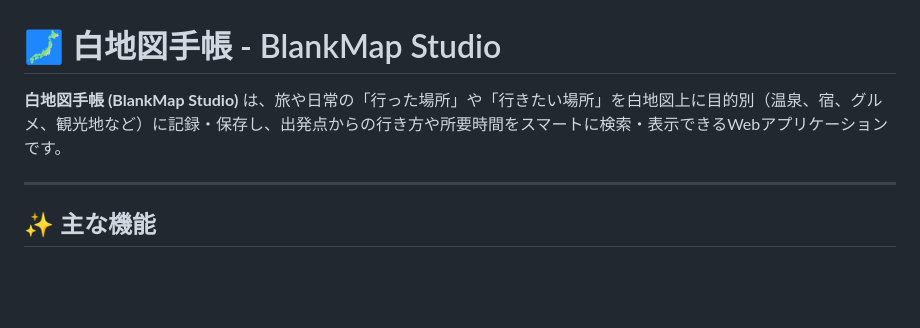
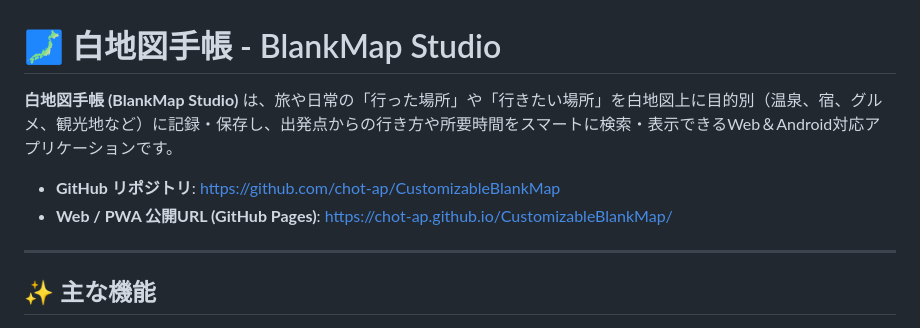
Before and after one commit to chot-ap/CustomizableBlankMap, a Markdown page: README.md, the part around the change. GitHub-like rendering; blank space fills up the shorter version.

Commit message:
docs: add GitHub repository and GitHub Pages deployment URLs

```diff
--- a/README.md
+++ b/README.md
@@ -1,6 +1,9 @@
 # 🗾 白地図手帳 - BlankMap Studio
 
-**白地図手帳 (BlankMap Studio)** は、旅や日常の「行った場所」や「行きたい場所」を白地図上に目的別（温泉、宿、グルメ、観光地など）に記録・保存し、出発点からの行き方や所要時間をスマートに検索・表示できるWebアプリケーションです。
+**白地図手帳 (BlankMap Studio)** は、旅や日常の「行った場所」や「行きたい場所」を白地図上に目的別（温泉、宿、グルメ、観光地など）に記録・保存し、出発点からの行き方や所要時間をスマートに検索・表示できるWeb＆Android対応アプリケーションです。
+
+- **GitHub リポジトリ**: [https://github.com/chot-ap/CustomizableBlankMap](https://github.com/chot-ap/CustomizableBlankMap)
+- **Web / PWA 公開URL (GitHub Pages)**: [https://chot-ap.github.io/CustomizableBlankMap/](https://chot-ap.github.io/CustomizableBlankMap/)
 
 ---
 
```
